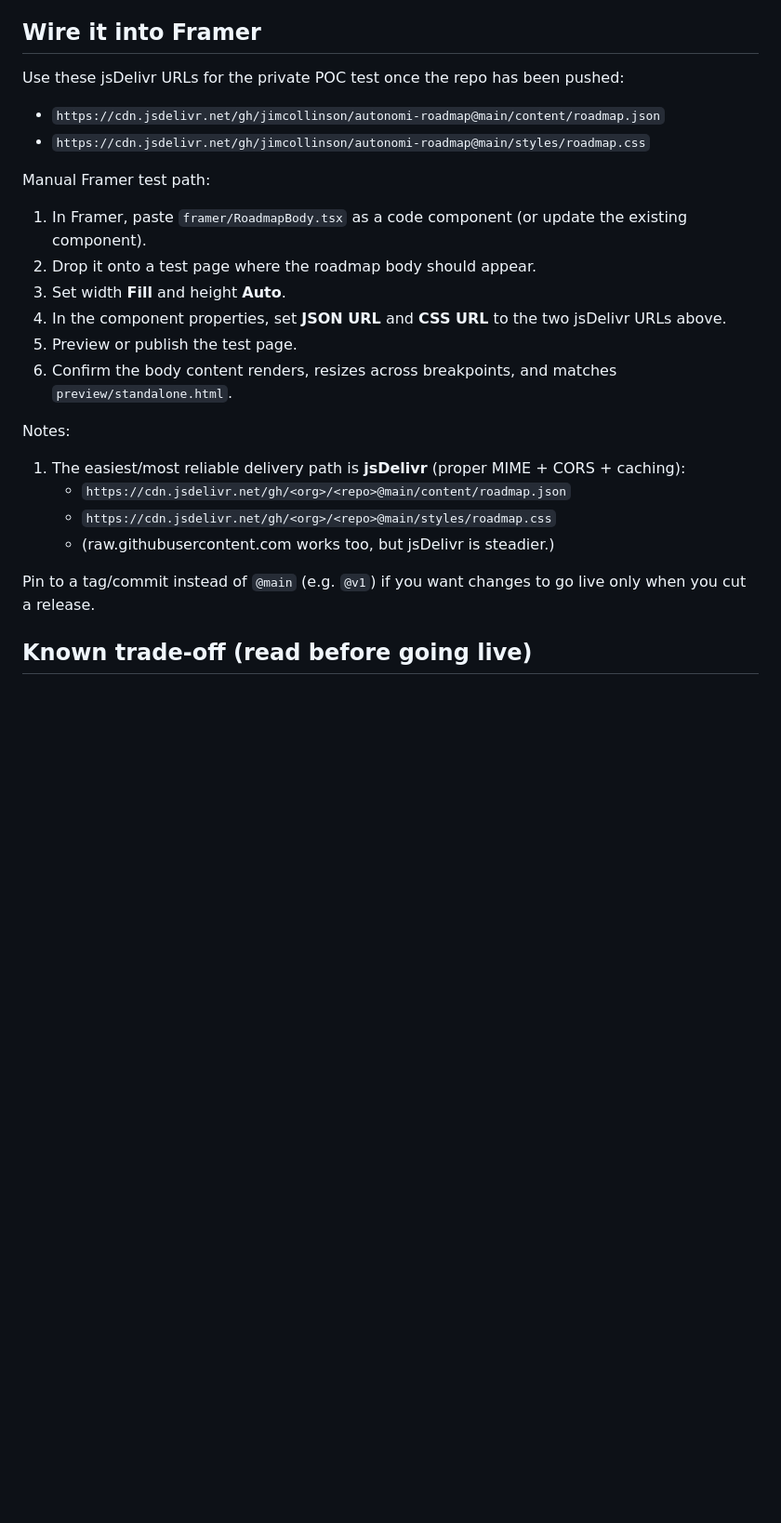
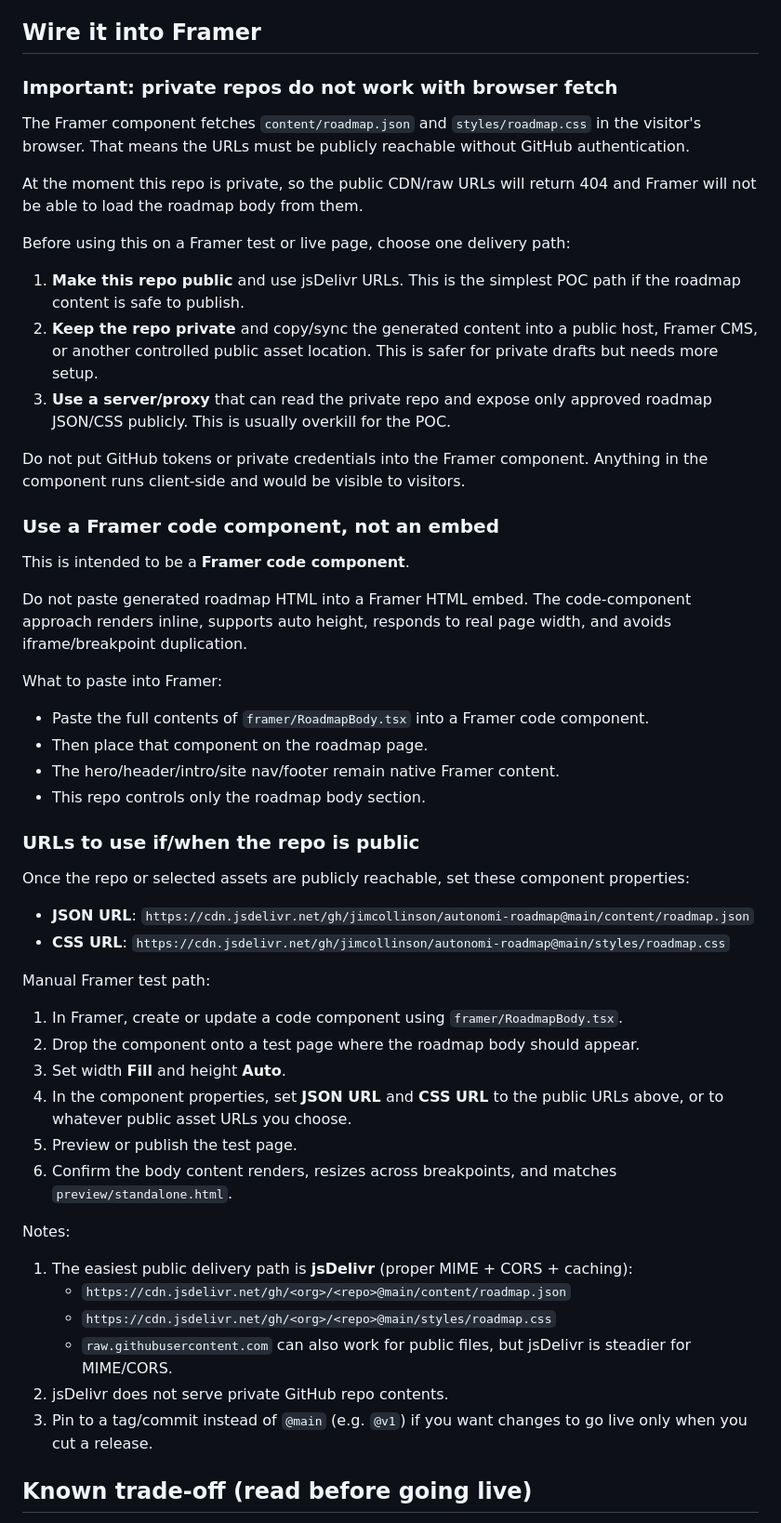
Before and after one commit to JimCollinson/autonomi-roadmap, a Markdown page: README.md, the part around the change. Shown at 93% size. Drawn GitHub-style; blank space fills up the shorter version.

Commit message:
docs: clarify Framer component setup

```diff
--- a/README.md
+++ b/README.md
@@ -59,29 +59,57 @@ check its work.
 
 ## Wire it into Framer
 
-Use these jsDelivr URLs for the private POC test once the repo has been pushed:
+### Important: private repos do not work with browser fetch
 
-- `https://cdn.jsdelivr.net/gh/jimcollinson/autonomi-roadmap@main/content/roadmap.json`
-- `https://cdn.jsdelivr.net/gh/jimcollinson/autonomi-roadmap@main/styles/roadmap.css`
+The Framer component fetches `content/roadmap.json` and `styles/roadmap.css` in the visitor's browser. That means the URLs must be publicly reachable without GitHub authentication.
+
+At the moment this repo is private, so the public CDN/raw URLs will return 404 and Framer will not be able to load the roadmap body from them.
+
+Before using this on a Framer test or live page, choose one delivery path:
+
+1. **Make this repo public** and use jsDelivr URLs. This is the simplest POC path if the roadmap content is safe to publish.
+2. **Keep the repo private** and copy/sync the generated content into a public host, Framer CMS, or another controlled public asset location. This is safer for private drafts but needs more setup.
+3. **Use a server/proxy** that can read the private repo and expose only approved roadmap JSON/CSS publicly. This is usually overkill for the POC.
+
+Do not put GitHub tokens or private credentials into the Framer component. Anything in the component runs client-side and would be visible to visitors.
+
+### Use a Framer code component, not an embed
+
+This is intended to be a **Framer code component**.
+
+Do not paste generated roadmap HTML into a Framer HTML embed. The code-component approach renders inline, supports auto height, responds to real page width, and avoids iframe/breakpoint duplication.
+
+What to paste into Framer:
+
+- Paste the full contents of `framer/RoadmapBody.tsx` into a Framer code component.
+- Then place that component on the roadmap page.
+- The hero/header/intro/site nav/footer remain native Framer content.
+- This repo controls only the roadmap body section.
+
+### URLs to use if/when the repo is public
+
+Once the repo or selected assets are publicly reachable, set these component properties:
+
+- **JSON URL**: `https://cdn.jsdelivr.net/gh/jimcollinson/autonomi-roadmap@main/content/roadmap.json`
+- **CSS URL**: `https://cdn.jsdelivr.net/gh/jimcollinson/autonomi-roadmap@main/styles/roadmap.css`
 
 Manual Framer test path:
 
-1. In Framer, paste `framer/RoadmapBody.tsx` as a code component (or update the existing component).
-2. Drop it onto a test page where the roadmap body should appear.
+1. In Framer, create or update a code component using `framer/RoadmapBody.tsx`.
+2. Drop the component onto a test page where the roadmap body should appear.
 3. Set width **Fill** and height **Auto**.
-4. In the component properties, set **JSON URL** and **CSS URL** to the two jsDelivr URLs above.
+4. In the component properties, set **JSON URL** and **CSS URL** to the public URLs above, or to whatever public asset URLs you choose.
 5. Preview or publish the test page.
 6. Confirm the body content renders, resizes across breakpoints, and matches `preview/standalone.html`.
 
 Notes:
 
-1. The easiest/most reliable delivery path is **jsDelivr** (proper MIME + CORS + caching):
+1. The easiest public delivery path is **jsDelivr** (proper MIME + CORS + caching):
    - `https://cdn.jsdelivr.net/gh/<org>/<repo>@main/content/roadmap.json`
    - `https://cdn.jsdelivr.net/gh/<org>/<repo>@main/styles/roadmap.css`
-   - (raw.githubusercontent.com works too, but jsDelivr is steadier.)
-
-Pin to a tag/commit instead of `@main` (e.g. `@v1`) if you want changes to go
-live only when you cut a release.
+   - `raw.githubusercontent.com` can also work for public files, but jsDelivr is steadier for MIME/CORS.
+2. jsDelivr does not serve private GitHub repo contents.
+3. Pin to a tag/commit instead of `@main` (e.g. `@v1`) if you want changes to go live only when you cut a release.
 
 ## Known trade-off (read before going live)
 
```
